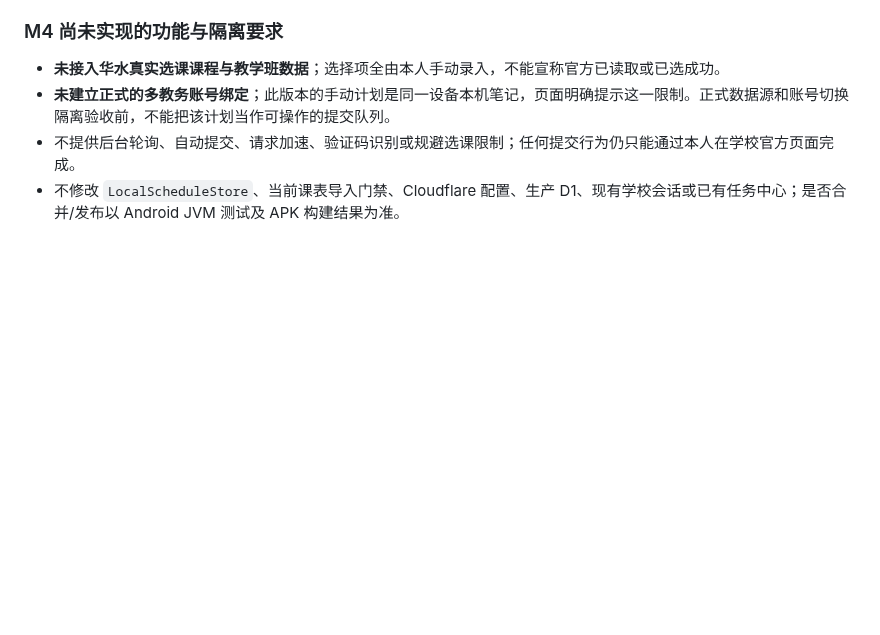
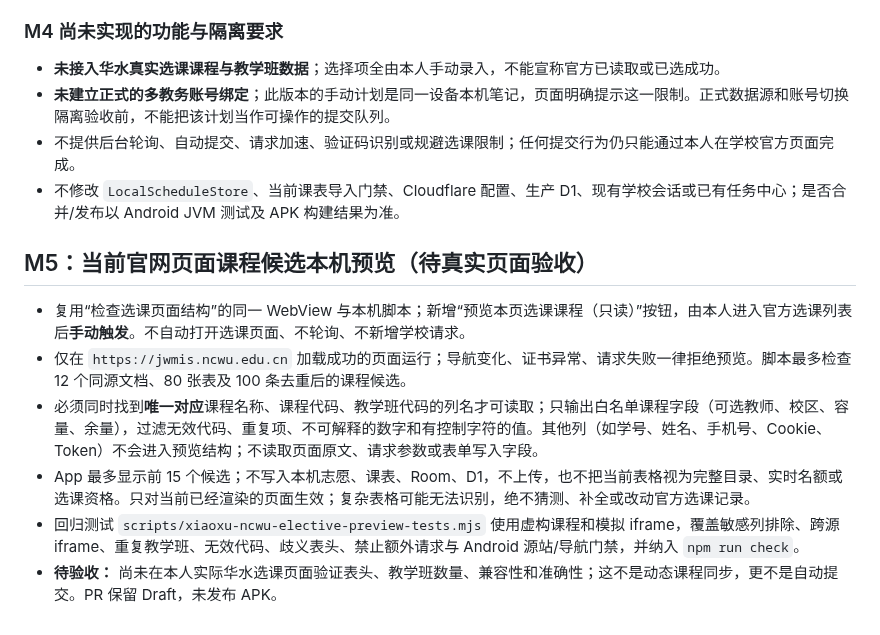
Before and after one commit to 07xh/dorm-os, a Markdown page: docs/NCWU-ELECTIVE-READONLY-M1.md, the part around the change. Drawn GitHub-style; blank space fills up the shorter version.

Commit message:
docs(ncwu): document local elective catalog preview boundaries and verification gates

```diff
--- a/docs/NCWU-ELECTIVE-READONLY-M1.md
+++ b/docs/NCWU-ELECTIVE-READONLY-M1.md
@@ -72,3 +72,13 @@
 - **未建立正式的多教务账号绑定**；此版本的手动计划是同一设备本机笔记，页面明确提示这一限制。正式数据源和账号切换隔离验收前，不能把该计划当作可操作的提交队列。
 - 不提供后台轮询、自动提交、请求加速、验证码识别或规避选课限制；任何提交行为仍只能通过本人在学校官方页面完成。
 - 不修改 `LocalScheduleStore`、当前课表导入门禁、Cloudflare 配置、生产 D1、现有学校会话或已有任务中心；是否合并/发布以 Android JVM 测试及 APK 构建结果为准。
+
+
+## M5：当前官网页面课程候选本机预览（待真实页面验收）
+
+- 复用“检查选课页面结构”的同一 WebView 与本机脚本；新增“预览本页选课课程（只读）”按钮，由本人进入官方选课列表后**手动触发**。不自动打开选课页面、不轮询、不新增学校请求。
+- 仅在 `https://jwmis.ncwu.edu.cn` 加载成功的页面运行；导航变化、证书异常、请求失败一律拒绝预览。脚本最多检查 12 个同源文档、80 张表及 100 条去重后的课程候选。
+- 必须同时找到**唯一对应**课程名称、课程代码、教学班代码的列名才可读取；只输出白名单课程字段（可选教师、校区、容量、余量），过滤无效代码、重复项、不可解释的数字和有控制字符的值。其他列（如学号、姓名、手机号、Cookie、Token）不会进入预览结构；不读取页面原文、请求参数或表单写入字段。
+- App 最多显示前 15 个候选；不写入本机志愿、课表、Room、D1，不上传，也不把当前表格视为完整目录、实时名额或选课资格。只对当前已经渲染的页面生效；复杂表格可能无法识别，绝不猜测、补全或改动官方选课记录。
+- 回归测试 `scripts/xiaoxu-ncwu-elective-preview-tests.mjs` 使用虚构课程和模拟 iframe，覆盖敏感列排除、跨源 iframe、重复教学班、无效代码、歧义表头、禁止额外请求与 Android 源站/导航门禁，并纳入 `npm run check`。
+- **待验收：** 尚未在本人实际华水选课页面验证表头、教学班数量、兼容性和准确性；这不是动态课程同步，更不是自动提交。PR 保留 Draft，未发布 APK。
```
